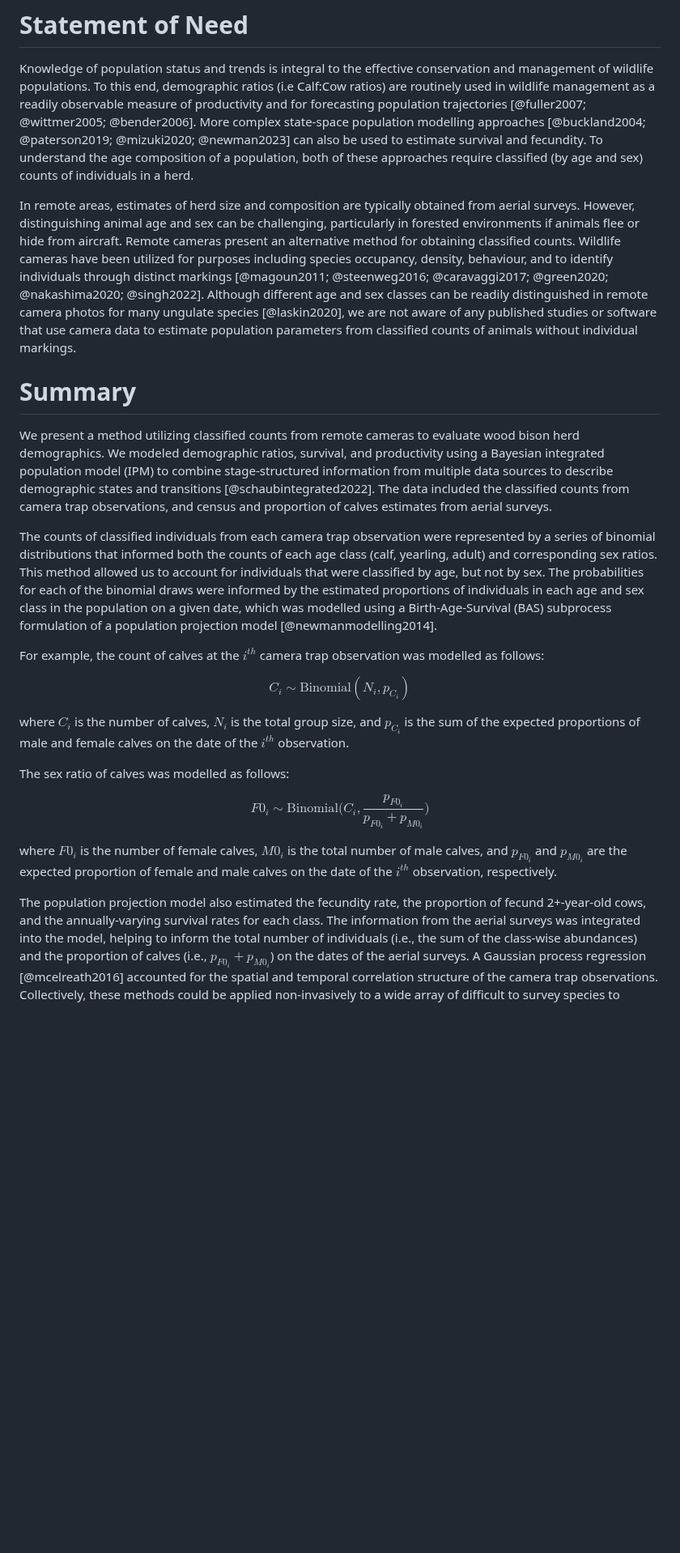
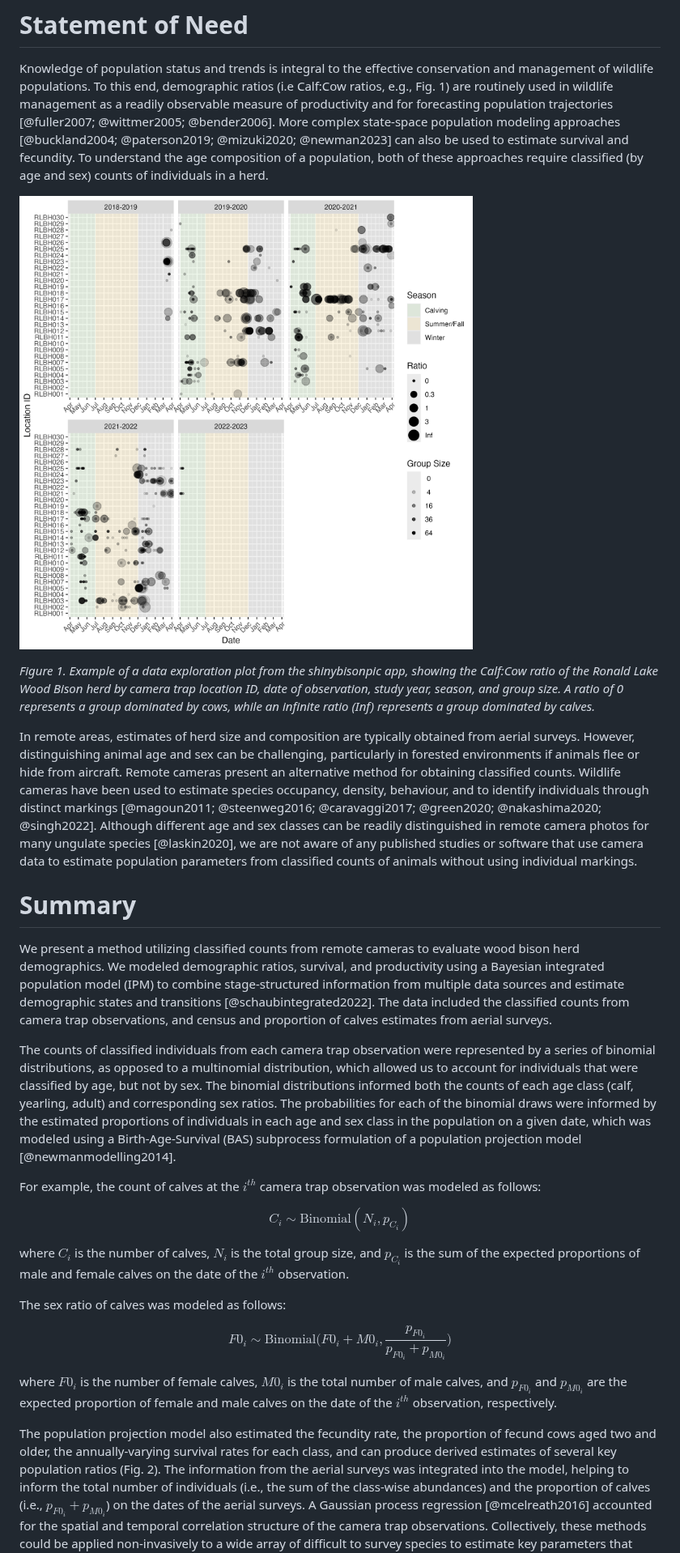
Before and after one commit to poissonconsulting/bisonpicsuite, a Markdown page: paper/paper.md, the part around one of its changes. Shown at 81% size. Drawn GitHub-style; blank space fills up the shorter version.

```diff
--- a/paper/paper.md
+++ b/paper/paper.md
@@ -27,39 +27,43 @@ tags:
 # Statement of Need
 
 Knowledge of population status and trends is integral to the effective conservation and management of wildlife populations.
-To this end, demographic ratios (i.e Calf:Cow ratios) are routinely used in wildlife management as a readily observable measure of productivity and for forecasting population trajectories [@fuller2007; @wittmer2005; @bender2006].
-More complex state-space population modelling approaches [@buckland2004; @paterson2019; @mizuki2020; @newman2023] can also be used to estimate survival and fecundity.
+To this end, demographic ratios (i.e Calf:Cow ratios, e.g., Fig. 1) are routinely used in wildlife management as a readily observable measure of productivity and for forecasting population trajectories [@fuller2007; @wittmer2005; @bender2006].
+More complex state-space population modeling approaches [@buckland2004; @paterson2019; @mizuki2020; @newman2023] can also be used to estimate survival and fecundity.
 To understand the age composition of a population, both of these approaches require classified (by age and sex) counts of individuals in a herd.
+
+![](ratio-plot.png "Figure 1. Example of a data exploration plot from the shinybisonpic app, showing the Calf:Cow ratio of the Ronald Lake Wood Bison herd by camera trap location ID, date of observation, study year, season, and group size. A ratio of 0 represents a group dominated by cows, while an infinite ratio (Inf) represents a group dominated by calves.")
+
+*Figure 1. Example of a data exploration plot from the shinybisonpic app, showing the Calf:Cow ratio of the Ronald Lake Wood Bison herd by camera trap location ID, date of observation, study year, season, and group size. A ratio of 0 represents a group dominated by cows, while an infinite ratio (Inf) represents a group dominated by calves.*
 
 In remote areas, estimates of herd size and composition are typically obtained from aerial surveys.
 However, distinguishing animal age and sex can be challenging, particularly in forested environments if animals flee or hide from aircraft.
 Remote cameras present an alternative method for obtaining classified counts.
-Wildlife cameras have been utilized for purposes including species occupancy, density, behaviour, and to identify individuals through distinct markings [@magoun2011; @steenweg2016; @caravaggi2017; @green2020; @nakashima2020; @singh2022].
-Although different age and sex classes can be readily distinguished in remote camera photos for many ungulate species [@laskin2020], we are not aware of any published studies or software that use camera data to estimate population parameters from classified counts of animals without individual markings.
+Wildlife cameras have been used to estimate species occupancy, density, behaviour, and to identify individuals through distinct markings [@magoun2011; @steenweg2016; @caravaggi2017; @green2020; @nakashima2020; @singh2022].
+Although different age and sex classes can be readily distinguished in remote camera photos for many ungulate species [@laskin2020], we are not aware of any published studies or software that use camera data to estimate population parameters from classified counts of animals without using individual markings.
 
 # Summary
 
 We present a method utilizing classified counts from remote cameras to evaluate wood bison herd demographics.
-We modeled demographic ratios, survival, and productivity using a Bayesian integrated population model (IPM) to combine stage-structured information from multiple data sources to describe demographic states and transitions [@schaubintegrated2022].
+We modeled demographic ratios, survival, and productivity using a Bayesian integrated population model (IPM) to combine stage-structured information from multiple data sources and estimate demographic states and transitions [@schaubintegrated2022].
 The data included the classified counts from camera trap observations, and census and proportion of calves estimates from aerial surveys.
 
-The counts of classified individuals from each camera trap observation were represented by a series of binomial distributions that informed both the counts of each age class (calf, yearling, adult) and corresponding sex ratios.
-This method allowed us to account for individuals that were classified by age, but not by sex.
-The probabilities for each of the binomial draws were informed by the estimated proportions of individuals in each age and sex class in the population on a given date, which was modelled using a Birth-Age-Survival (BAS) subprocess formulation of a population projection model [@newmanmodelling2014].
+The counts of classified individuals from each camera trap observation were represented by a series of binomial distributions, as opposed to a multinomial distribution, which allowed us to account for individuals that were classified by age, but not by sex.
+The binomial distributions informed both the counts of each age class (calf, yearling, adult) and corresponding sex ratios.
+The probabilities for each of the binomial draws were informed by the estimated proportions of individuals in each age and sex class in the population on a given date, which was modeled using a Birth-Age-Survival (BAS) subprocess formulation of a population projection model [@newmanmodelling2014].
 
-For example, the count of calves at the $i^{th}$ camera trap observation was modelled as follows:
+For example, the count of calves at the $i^{th}$ camera trap observation was modeled as follows:
 
 $$C_i \sim \text{Binomial}(N_i, p_{C_i})$$
 
 where $C_i$ is the number of calves, $N_i$ is the total group size, and $p_{C_i}$ is the sum of the expected proportions of male and female calves on the date of the $i^{th}$ observation.
 
-The sex ratio of calves was modelled as follows:
+The sex ratio of calves was modeled as follows:
 
-$$F0_i \sim \text{Binomial}\Biggl(C_i, \frac{p_{F0_i}}{p_{F0_i} + p_{M0_i}}\Biggr)$$
+$$F0_i \sim \text{Binomial}\Biggl(F0_i + M0_i, \frac{p_{F0_i}}{p_{F0_i} + p_{M0_i}}\Biggr)$$
 
 where $F0_i$ is the number of female calves, $M0_i$ is the total number of male calves, and $p_{F0_i}$ and $p_{M0_i}$ are the expected proportion of female and male calves on the date of the $i^{th}$ observation, respectively.
 
-The population projection model also estimated the fecundity rate, the proportion of fecund 2+-year-old cows, and the annually-varying survival rates for each class.
+The population projection model also estimated the fecundity rate, the proportion of fecund cows aged two and older, the annually-varying survival rates for each class, and can produce derived estimates of several key population ratios (Fig. 2).
 The information from the aerial surveys was integrated into the model, helping to inform the total number of individuals (i.e., the sum of the class-wise abundances) and the proportion of calves (i.e., $p_{F0_i} + p_{M0_i}$) on the dates of the aerial surveys.
 A Gaussian process regression [@mcelreath2016] accounted for the spatial and temporal correlation structure of the camera trap observations.
 Collectively, these methods could be applied non-invasively to a wide array of difficult to survey species to estimate key parameters that drive population dynamics.
```
Also changed, not shown: other parts of paper/paper.md (+15 -30 lines).
